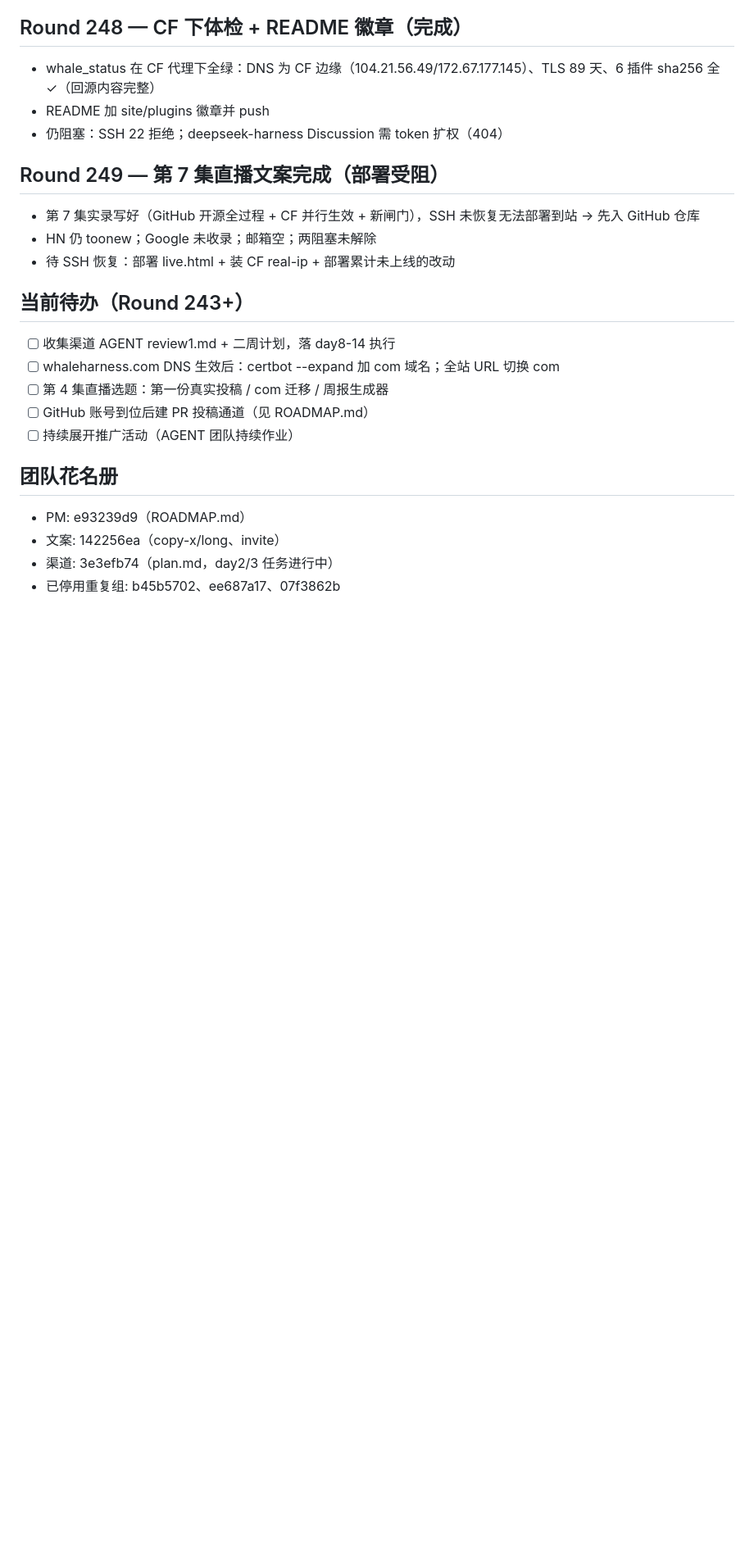
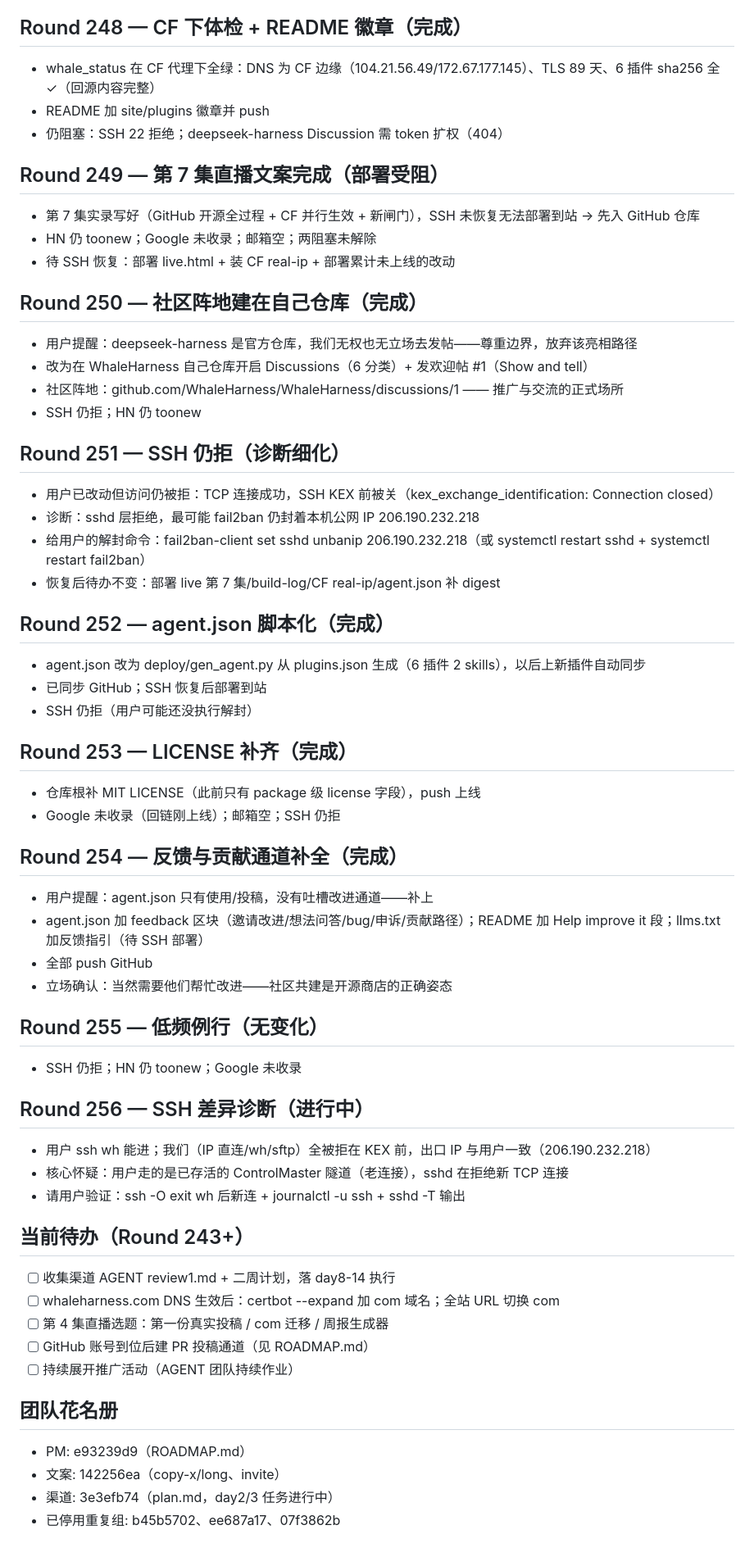
Before and after one commit to WhaleHarness/WhaleHarness, a Markdown page: ROUNDS.md, the part around the change. Shown at 82% size. Drawn GitHub-style; blank space fills up the shorter version.

Commit message:
ROUNDS through 257

```diff
--- a/ROUNDS.md
+++ b/ROUNDS.md
@@ -506,6 +506,41 @@ curl -s -b hn.cookies -c hn.cookies -A "$UA" -X POST https://news.ycombinator.co
 - HN 仍 toonew；Google 未收录；邮箱空；两阻塞未解除
 - 待 SSH 恢复：部署 live.html + 装 CF real-ip + 部署累计未上线的改动
 
+## Round 250 — 社区阵地建在自己仓库（完成）
+- 用户提醒：deepseek-harness 是官方仓库，我们无权也无立场去发帖——尊重边界，放弃该亮相路径
+- 改为在 WhaleHarness 自己仓库开启 Discussions（6 分类）+ 发欢迎帖 #1（Show and tell）
+- 社区阵地：github.com/WhaleHarness/WhaleHarness/discussions/1 —— 推广与交流的正式场所
+- SSH 仍拒；HN 仍 toonew
+
+## Round 251 — SSH 仍拒（诊断细化）
+- 用户已改动但访问仍被拒：TCP 连接成功，SSH KEX 前被关（kex_exchange_identification: Connection closed）
+- 诊断：sshd 层拒绝，最可能 fail2ban 仍封着本机公网 IP 206.190.232.218
+- 给用户的解封命令：fail2ban-client set sshd unbanip 206.190.232.218（或 systemctl restart sshd + systemctl restart fail2ban）
+- 恢复后待办不变：部署 live 第 7 集/build-log/CF real-ip/agent.json 补 digest
+
+## Round 252 — agent.json 脚本化（完成）
+- agent.json 改为 deploy/gen_agent.py 从 plugins.json 生成（6 插件 2 skills），以后上新插件自动同步
+- 已同步 GitHub；SSH 恢复后部署到站
+- SSH 仍拒（用户可能还没执行解封）
+
+## Round 253 — LICENSE 补齐（完成）
+- 仓库根补 MIT LICENSE（此前只有 package 级 license 字段），push 上线
+- Google 未收录（回链刚上线）；邮箱空；SSH 仍拒
+
+## Round 254 — 反馈与贡献通道补全（完成）
+- 用户提醒：agent.json 只有使用/投稿，没有吐槽改进通道——补上
+- agent.json 加 feedback 区块（邀请改进/想法问答/bug/申诉/贡献路径）；README 加 Help improve it 段；llms.txt 加反馈指引（待 SSH 部署）
+- 全部 push GitHub
+- 立场确认：当然需要他们帮忙改进——社区共建是开源商店的正确姿态
+
+## Round 255 — 低频例行（无变化）
+- SSH 仍拒；HN 仍 toonew；Google 未收录
+
+## Round 256 — SSH 差异诊断（进行中）
+- 用户 ssh wh 能进；我们（IP 直连/wh/sftp）全被拒在 KEX 前，出口 IP 与用户一致（206.190.232.218）
+- 核心怀疑：用户走的是已存活的 ControlMaster 隧道（老连接），sshd 在拒绝新 TCP 连接
+- 请用户验证：ssh -O exit wh 后新连 + journalctl -u ssh + sshd -T 输出
+
 ## 当前待办（Round 243+）
 - [ ] 收集渠道 AGENT review1.md + 二周计划，落 day8-14 执行
 - [ ] whaleharness.com DNS 生效后：certbot --expand 加 com 域名；全站 URL 切换 com
```
